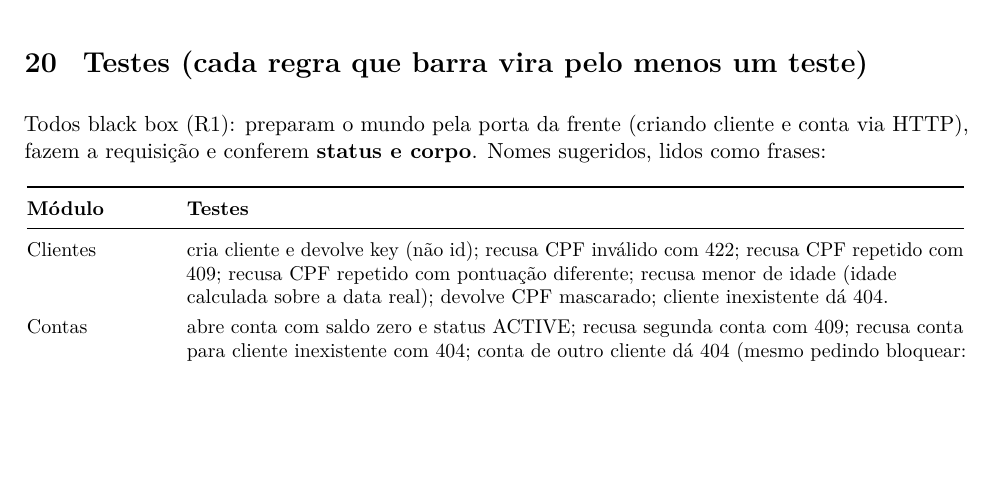
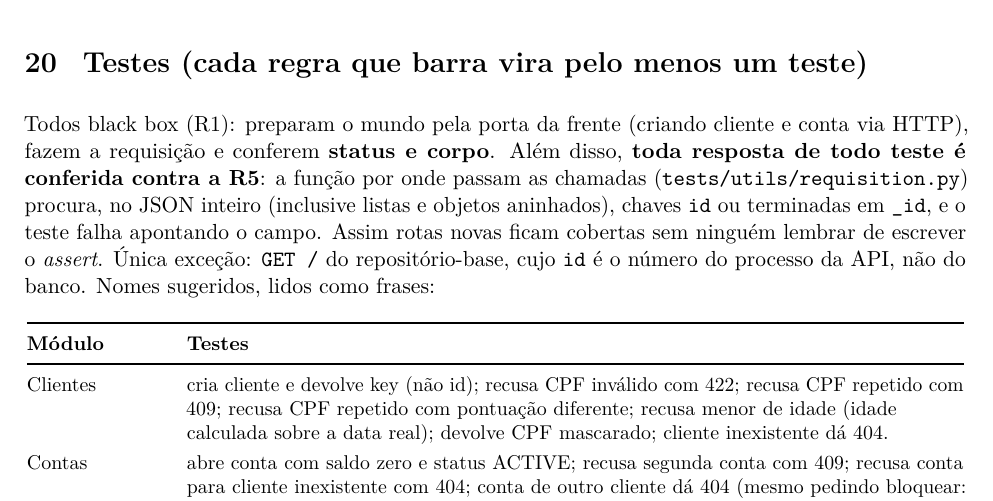
Before and after one commit to heluylucas/bootcamp-qi-tech-presidas-, a LaTeX document (docs/regras_de_negocio.tex): part of page 39 of 54, cut so that both start at the same text, the shorter picture padded with empty space. Compiled offline with pdfLaTeX.

Commit message:
:hammer: update: rfc-r5-id-check

```diff
--- a/docs/regras_de_negocio.tex
+++ b/docs/regras_de_negocio.tex
@@ -1656,7 +1656,12 @@ Seguindo as camadas do repositório-base. Para cada módulo, criar:
 % =====================================================================
 
 Todos black box (R1): preparam o mundo pela porta da frente (criando cliente e conta via HTTP),
-fazem a requisição e conferem \textbf{status e corpo}. Nomes sugeridos, lidos como frases:
+fazem a requisição e conferem \textbf{status e corpo}. Além disso, \textbf{toda resposta de todo
+teste é conferida contra a R5}: a função por onde passam as chamadas (\tb{tests/utils/requisition.py})
+procura, no JSON inteiro (inclusive listas e objetos aninhados), chaves \tb{id} ou terminadas em
+\tb{_id}, e o teste falha apontando o campo. Assim rotas novas ficam cobertas sem ninguém lembrar de
+escrever o \emph{assert}. Única exceção: \tb{GET /} do repositório-base, cujo \tb{id} é o número do
+processo da API, não do banco. Nomes sugeridos, lidos como frases:
 
 \begingroup\small
 \begin{longtable}{@{}P{2.4cm}P{13.7cm}@{}}
```
Also changed, not shown: README.md.
